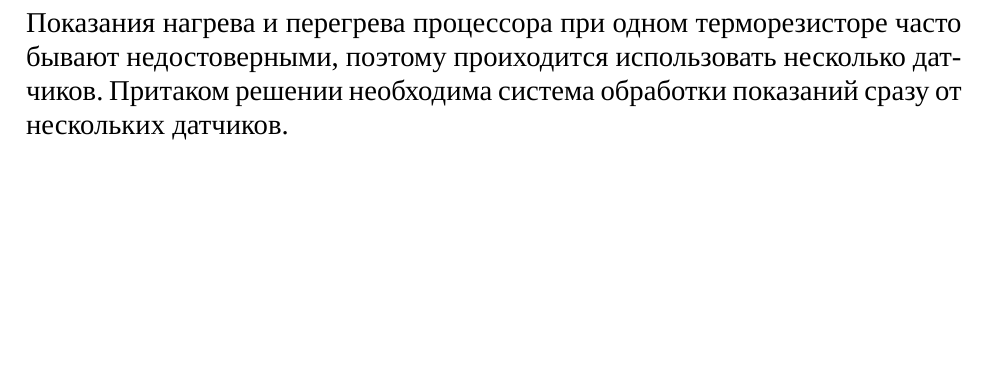
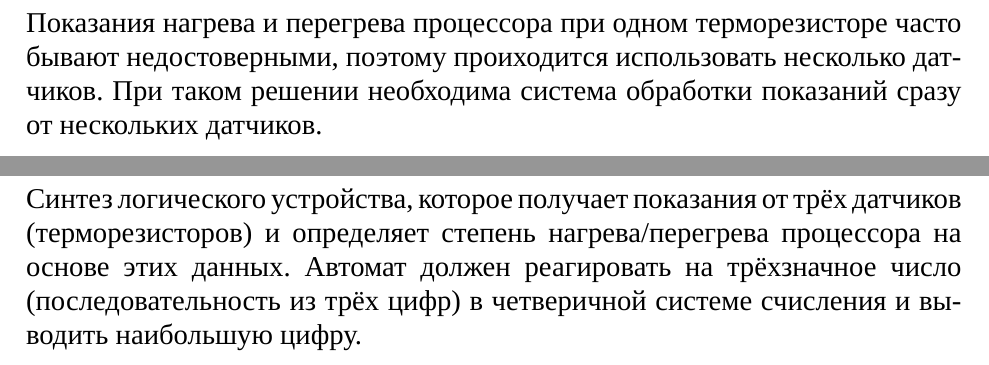
Before and after one commit to stnrepin/ta-term-project, a LaTeX document (introduction/main.tex, which reads introduction/inc/01-problem.tex, introduction/inc/02-task.tex): part of page 3 of 4 before the commit and two parts of pages 3 and 4 of 4 after it, the two joined at a grey line, cut so that both start at the same text, the shorter picture padded with empty space. Compiled offline with XeLaTeX; a missing font is replaced by an installed copy or a similar font.

Commit message:
Define the project task

```diff
--- a/introduction/inc/01-problem.tex
+++ b/introduction/inc/01-problem.tex
@@ -2,7 +2,7 @@
 
 Показания нагрева и перегрева процессора при одном терморезисторе
 часто бывают недостоверными, поэтому проиходится использовать несколько
-датчиков. Притаком решении необходима система обработки показаний сразу
-от нескольких датчиков.
+датчиков. При таком решении необходима система обработки показаний
+сразу от нескольких датчиков.
 
 \clearpage
--- a/introduction/inc/02-task.tex
+++ b/introduction/inc/02-task.tex
@@ -1 +1,7 @@
 \anonsection{Задача}
+
+Синтез логического устройства,  которое получает показания от трёх
+датчиков (терморезисторов) и определяет степень нагрева/перегрева
+процессора на основе этих данных. Автомат должен реагировать на
+трёхзначное число (последовательность из трёх цифр) в четверичной
+системе счисления и выводить наибольшую цифру.
```
Also changed, not shown: introduction/out/introduction.pdf.
